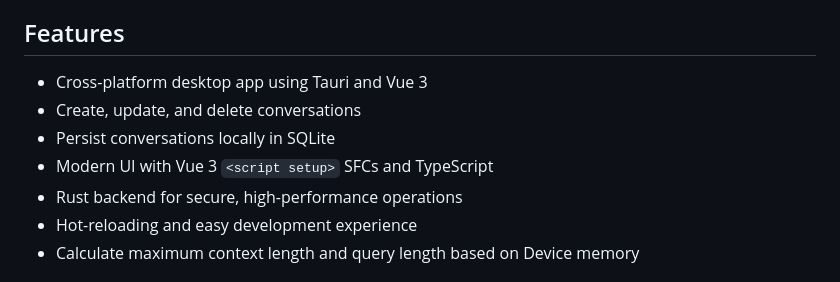
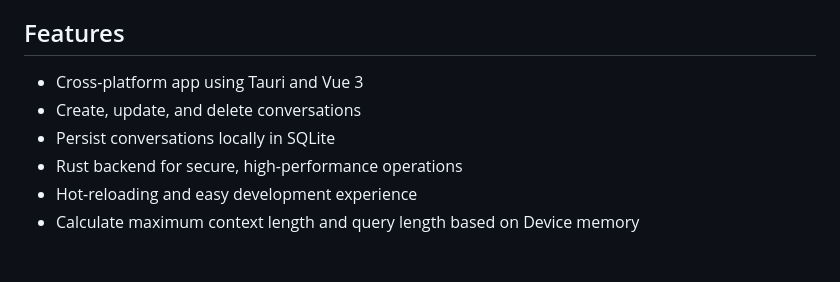
Before and after one commit to divy-sh/breve, a Markdown page: README.md, the part around the change. Rendered like a GitHub page.

```diff
--- a/README.md
+++ b/README.md
@@ -4,10 +4,9 @@ Breve is a cross-platform desktop application built using [Tauri](https://tauri.
 
 ## Features
 
-- Cross-platform desktop app using Tauri and Vue 3
+- Cross-platform app using Tauri and Vue 3
 - Create, update, and delete conversations
 - Persist conversations locally in SQLite
-- Modern UI with Vue 3 `<script setup>` SFCs and TypeScript
 - Rust backend for secure, high-performance operations
 - Hot-reloading and easy development experience
 - Calculate maximum context length and query length based on Device memory
```
